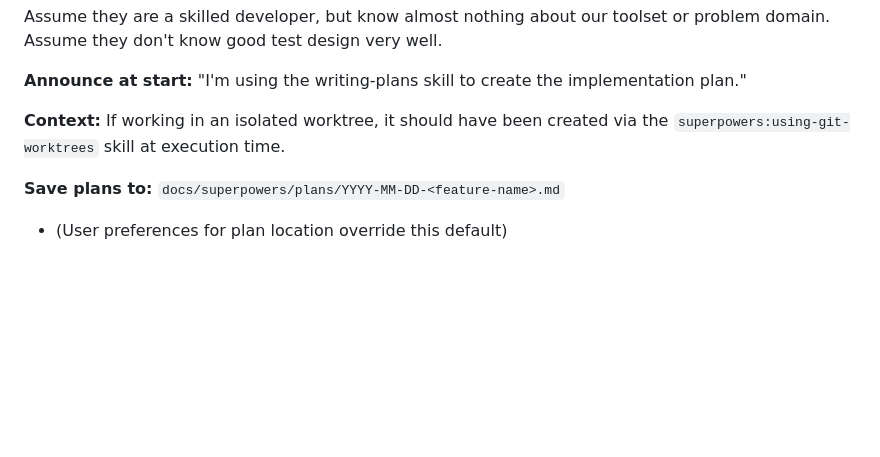
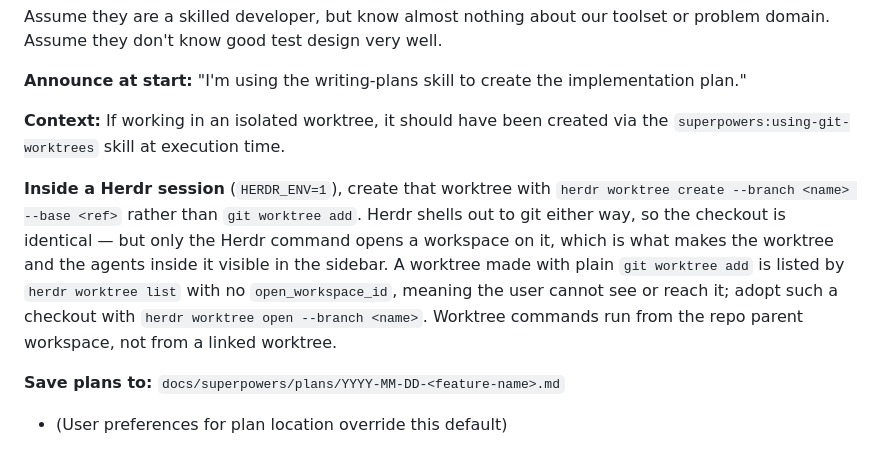
Before and after one commit to bowmana/skills, a Markdown page: writing-plans/SKILL.md, the part around the change. Rendered like a GitHub page; blank space fills up the shorter version.

Commit message:
writing-plans: create isolated worktrees through Herdr
Inside a Herdr session, `git worktree add` produces a checkout Herdr
lists but has no workspace for, so the worktree and any agents in it are
invisible in the sidebar. `herdr worktree create` opens that workspace;
`herdr worktree open` adopts an existing checkout. Herdr shells out to
the git CLI either way, so the checkout itself is identical.

Local divergence from obra/superpowers, flagged in the README row so it
survives a re-vendor.

Co-Authored-By: Claude Opus 5 (1M context) <noreply@anthropic.com>
Claude-Session: https://claude.ai/code/session_01HwQ4DbpSBiHxcRMJZMwQkM

```diff
--- a/writing-plans/SKILL.md
+++ b/writing-plans/SKILL.md
@@ -14,6 +14,8 @@ Assume they are a skilled developer, but know almost nothing about our toolset o
 **Announce at start:** "I'm using the writing-plans skill to create the implementation plan."
 
 **Context:** If working in an isolated worktree, it should have been created via the `superpowers:using-git-worktrees` skill at execution time.
+
+**Inside a Herdr session** (`HERDR_ENV=1`), create that worktree with `herdr worktree create --branch <name> --base <ref>` rather than `git worktree add`. Herdr shells out to git either way, so the checkout is identical — but only the Herdr command opens a workspace on it, which is what makes the worktree and the agents inside it visible in the sidebar. A worktree made with plain `git worktree add` is listed by `herdr worktree list` with no `open_workspace_id`, meaning the user cannot see or reach it; adopt such a checkout with `herdr worktree open --branch <name>`. Worktree commands run from the repo parent workspace, not from a linked worktree.
 
 **Save plans to:** `docs/superpowers/plans/YYYY-MM-DD-<feature-name>.md`
 - (User preferences for plan location override this default)
```
Also changed, not shown: 1 other file.
